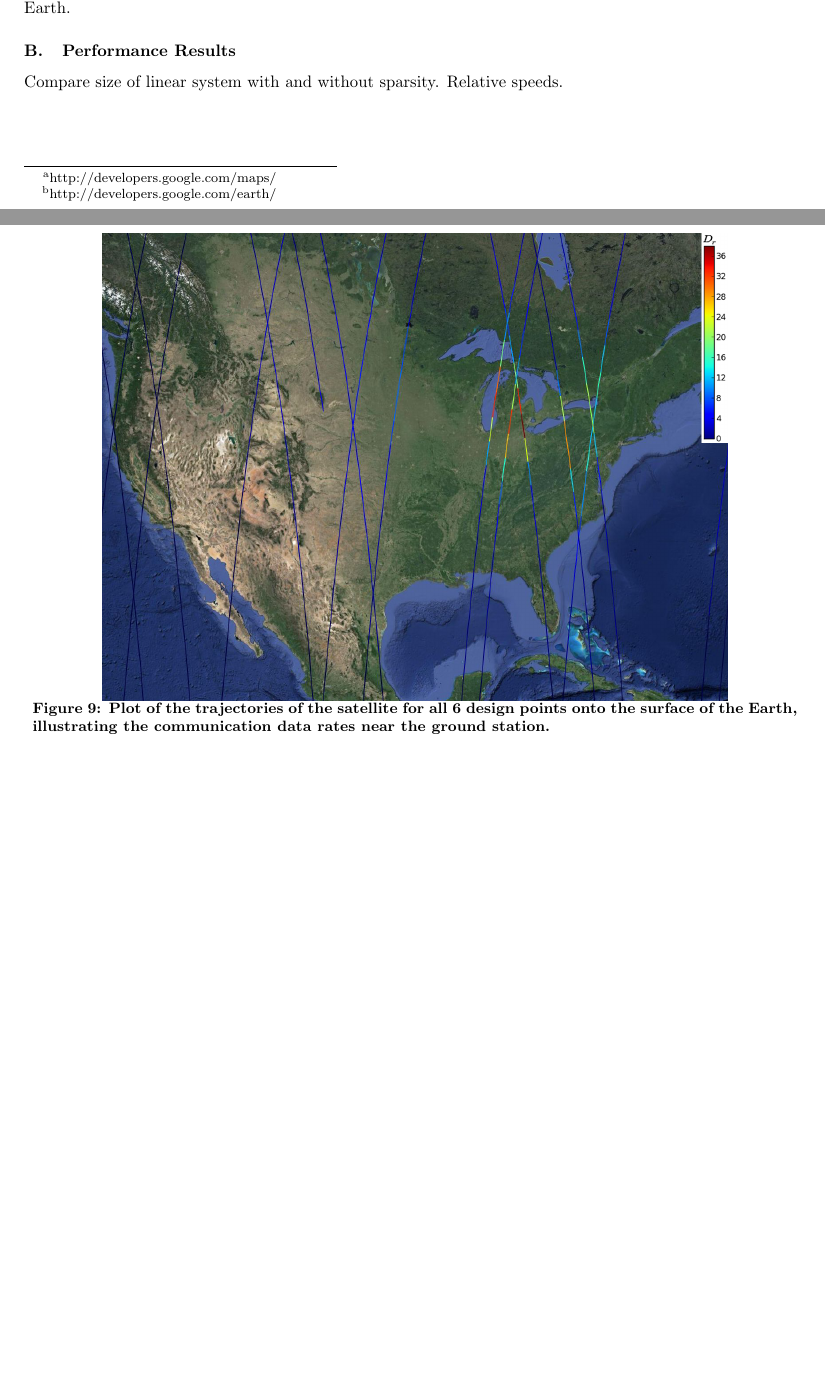
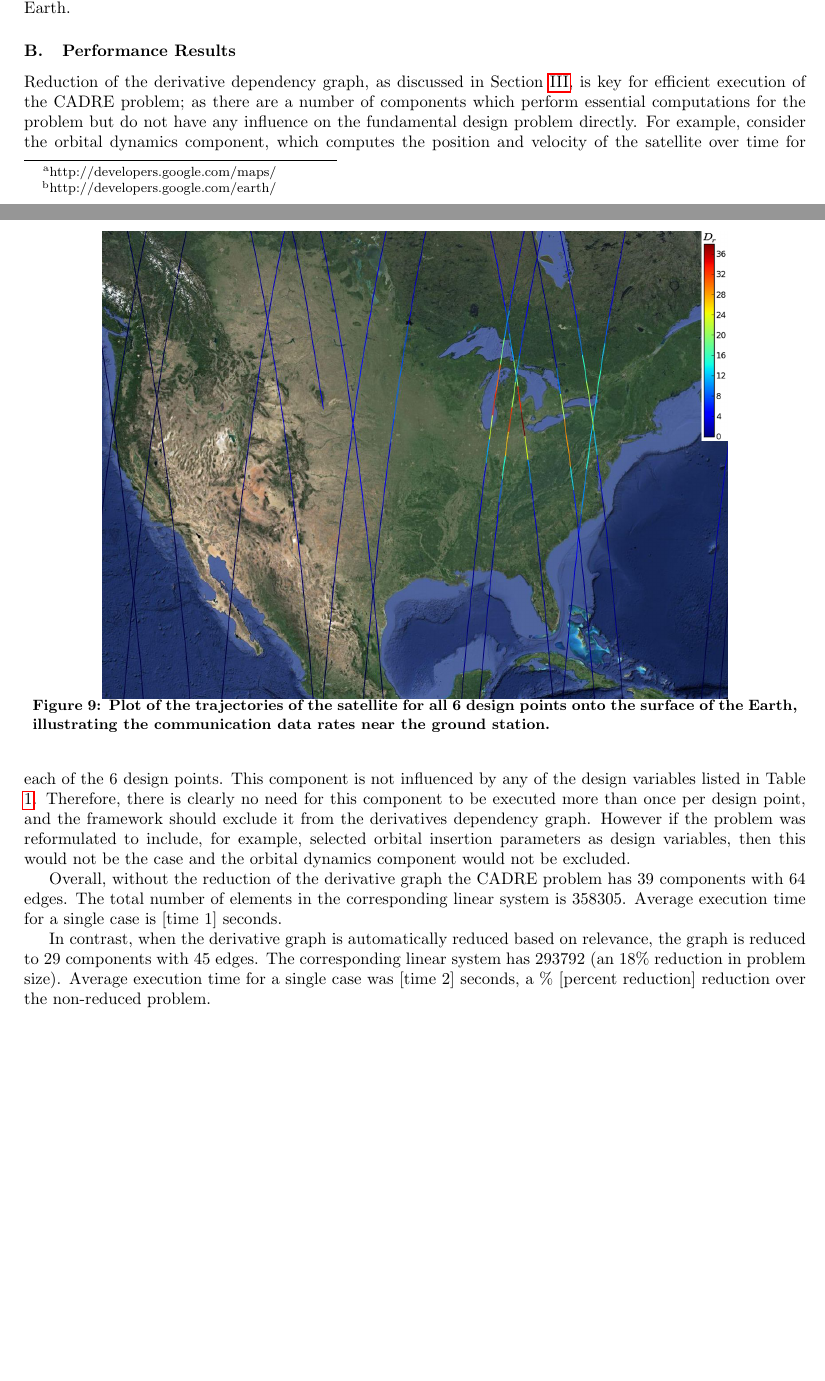
Before and after one commit to JustinSGray/mao_cadre_2014, a LaTeX paper (graph_framework.tex): two parts of pages 9 and 11 of 14, joined at a grey line, cut so that both start at the same text, the shorter picture padded with empty space. Compiled offline with pdfLaTeX.

Commit message:
worked on cadre performance results section

```diff
--- a/graph_framework.tex
+++ b/graph_framework.tex
@@ -555,7 +555,33 @@ class ExampleComp(Component):
         \end{figure}
 
         \subsection{Performance Results}
-            Compare size of linear system with and without sparsity. Relative speeds.
+
+            Reduction of the derivative dependency graph, as discussed in
+            Section \ref{section:depgraph}, is key for efficient execution
+            of the CADRE problem; as there are a number of components which
+            perform essential computations for the problem but do not have any influence
+            on the fundamental design problem directly. For example, consider the orbital
+            dynamics component, which computes the position and velocity of the satellite over
+            time for each of the 6 design points. This component is not
+            influenced by any of the design variables listed in Table \ref{eqn:cadre_formulation}. Therefore,
+            there is clearly no need for this component to be executed more than once
+            per design point, and the framework should exclude it from the
+            derivatives dependency graph. However if the problem was
+            reformulated to include, for example, selected orbital insertion parameters as
+            design variables, then this would not be the case and the orbital
+            dynamics component would not be excluded.
+
+            Overall, without the reduction of the derivative graph the CADRE problem
+            has 39 components with 64 edges. The total number of elements in
+            the corresponding linear system is 358305. Average execution time
+            for a single case is [time 1] seconds.
+
+            In contrast, when the derivative graph is automatically reduced based on
+            relevance, the graph is reduced to 29 components with 45 edges.
+            The corresponding linear system has 293792 (an 18\% reduction in
+            problem size). Average execution time for a single case was
+            [time 2] seconds, a \% [percent reduction] reduction over the
+            non-reduced problem.
 
 
   \section{Wind Turbine Design Problem (Justin/Andrew)}
```
Also changed, not shown: graph_framework.tex (2 more changed lines).
